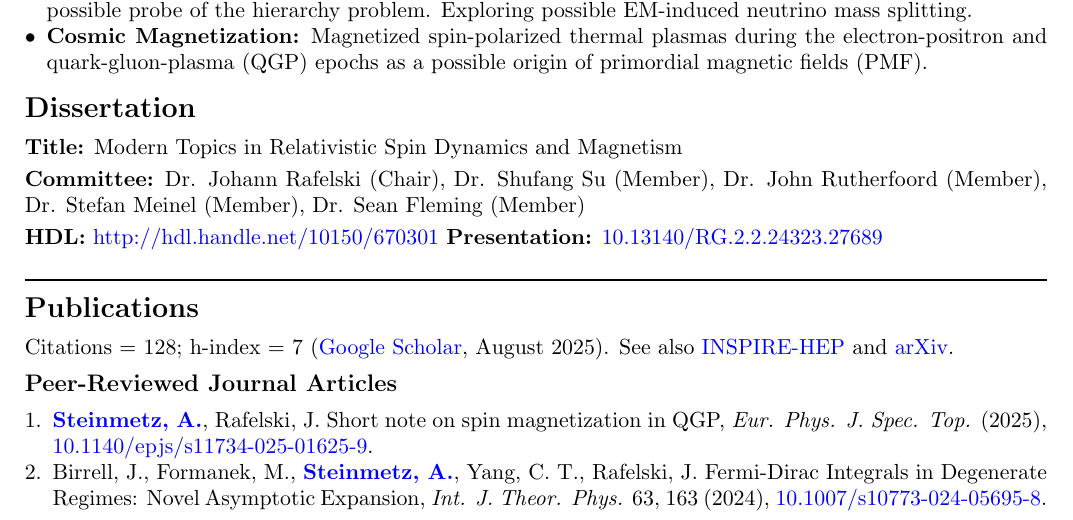
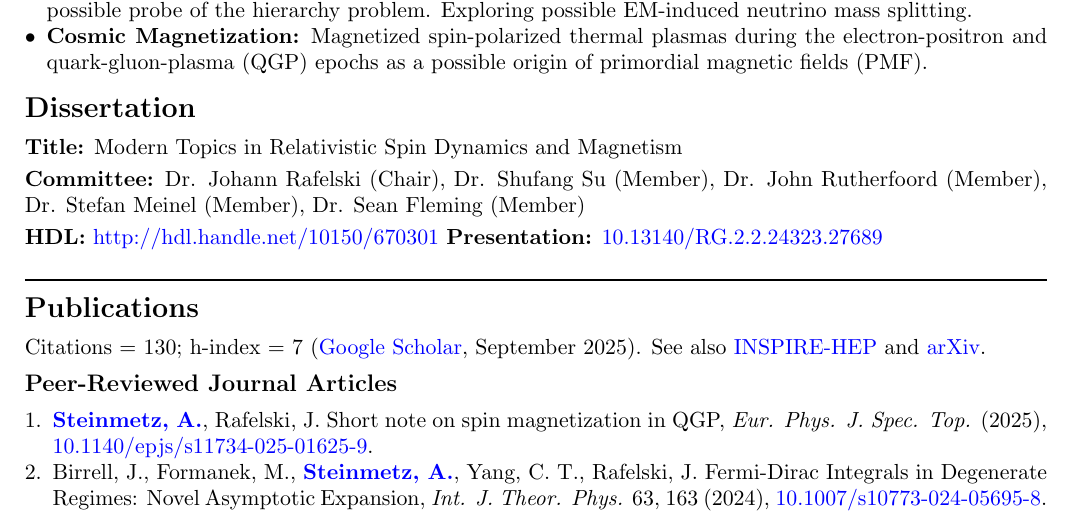
Before and after one commit to ajsteinmetz/cv-ajsteinmetz, a LaTeX CV (cv_ajsteinmetz.tex): part of page 1 of 4, cut so that both start at the same text. Compiled offline with pdfLaTeX.

Commit message:
Update cv_ajsteinmetz.tex

```diff
--- a/cv_ajsteinmetz.tex
+++ b/cv_ajsteinmetz.tex
@@ -107,7 +107,7 @@
 
 {\Large\textbf{Publications}}
 
-Citations = 128; h-index = 7 (\href{https://scholar.google.com/citations?user=fJBK1GIAAAAJ}{Google Scholar}, August 2025). See also \href{https://inspirehep.net/authors/1796313}{INSPIRE-HEP} and \href{https://arxiv.org/a/steinmetz_a_1.html}{arXiv}.
+Citations = 130; h-index = 7 (\href{https://scholar.google.com/citations?user=fJBK1GIAAAAJ}{Google Scholar}, September 2025). See also \href{https://inspirehep.net/authors/1796313}{INSPIRE-HEP} and \href{https://arxiv.org/a/steinmetz_a_1.html}{arXiv}.
 
 {\large\textbf{Peer-Reviewed Journal Articles}}
 
```
